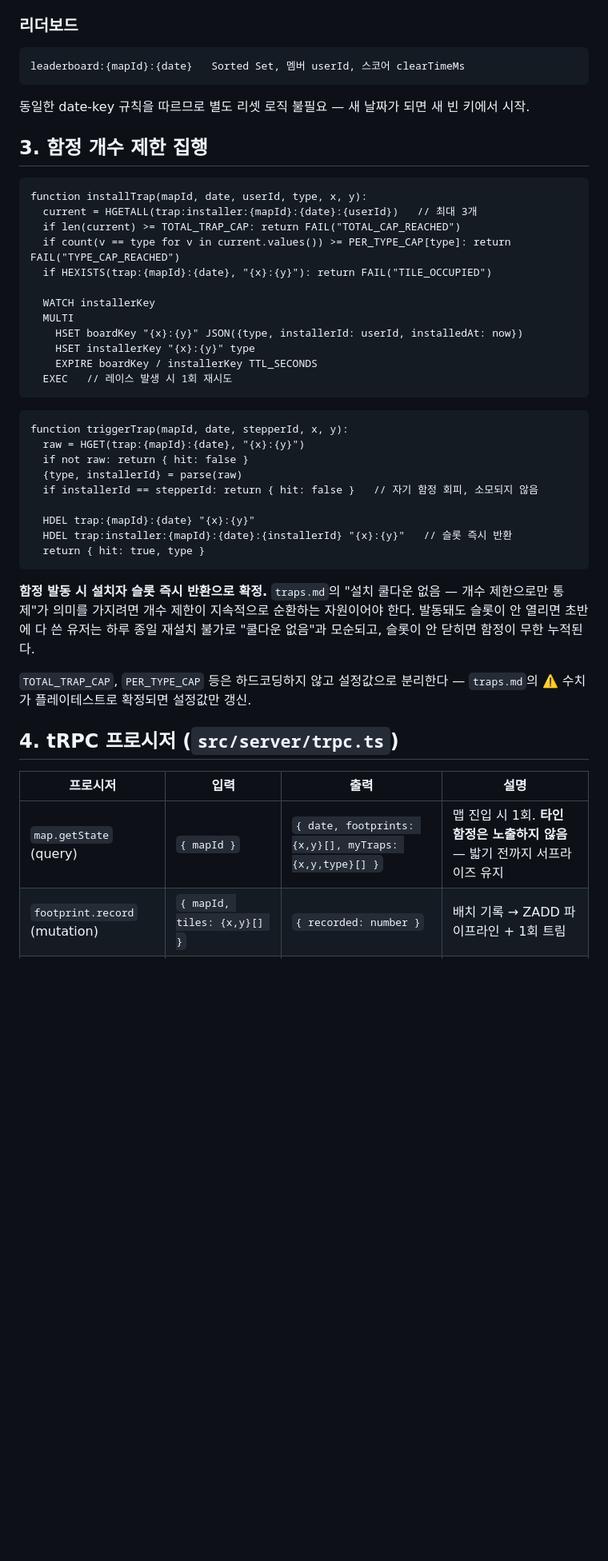
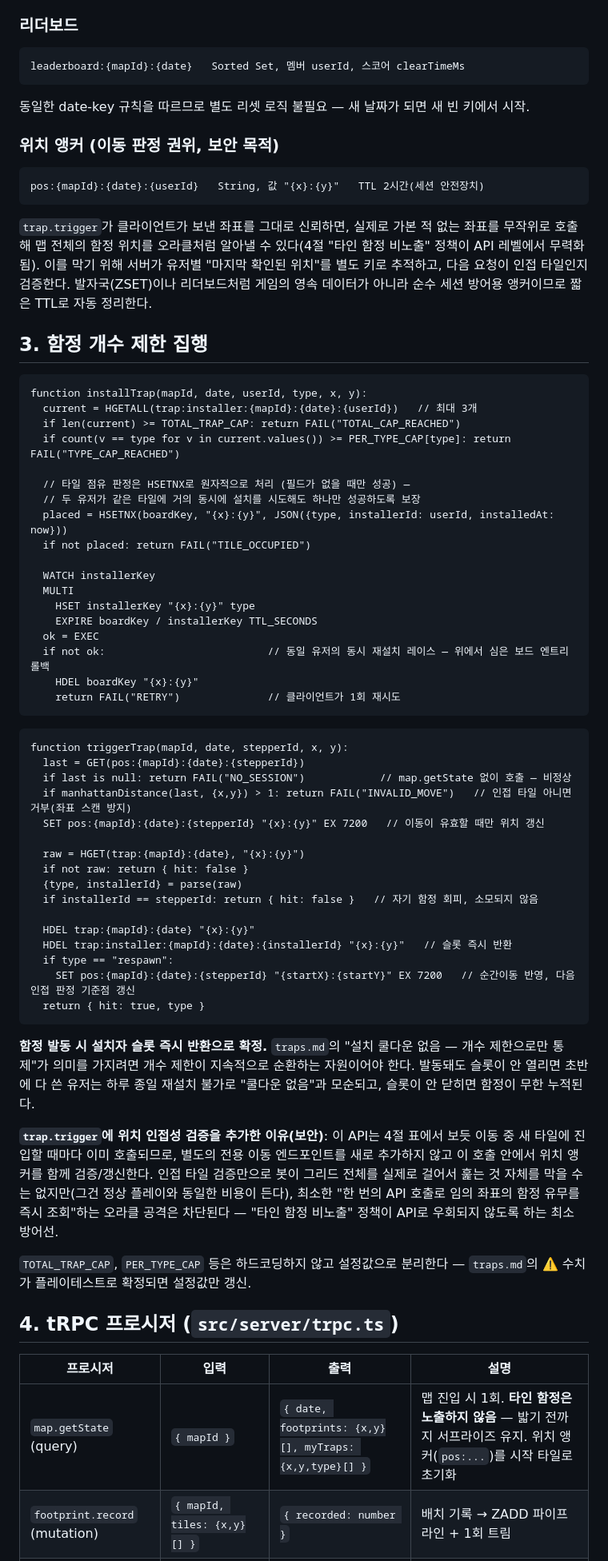
Before and after one commit to BaeYoungHwan/Reddit_ForEnjoy, a Markdown page: docs/design-docs/async-delivery.md, the part around one of its changes. Shown at 80% size. Drawn GitHub-style; blank space fills up the shorter version.

Commit message:
fix: 함정 설계에 위치 앵커 검증 추가, 설치 레이스 컨디션 수정
코드 리뷰(PR #2) 지적 사항 반영.

Constraint: trap.trigger는 이동마다 이미 호출되는 API라 전용 이동
엔드포인트를 새로 만들지 않고 같은 호출에서 위치 앵커(pos:...)를
검증/갱신하도록 설계
Rejected: footprint.record에도 동일 검증 적용 — 배치 처리 이점이
사라지고 발자국은 비authoritative 힌트라 이번 범위에서 의도적으로 미적용
Directive: /review에서 지적된 보안(좌표 스캔 오라클) + correctness(설치
레이스) 이슈 수정
Confidence: medium — 실제 구현 전 설계 단계라 pos 키의 TTL/초기화 시점은
구현 시 재검증 필요

Co-Authored-By: Claude Sonnet 5 <noreply@anthropic.com>

````diff
--- a/docs/design-docs/async-delivery.md
+++ b/docs/design-docs/async-delivery.md
@@ -44,6 +44,14 @@ leaderboard:{mapId}:{date}   Sorted Set, 멤버 userId, 스코어 clearTimeMs
 
 동일한 date-key 규칙을 따르므로 별도 리셋 로직 불필요 — 새 날짜가 되면 새 빈 키에서 시작.
 
+### 위치 앵커 (이동 판정 권위, 보안 목적)
+
+```
+pos:{mapId}:{date}:{userId}   String, 값 "{x}:{y}"   TTL 2시간(세션 안전장치)
+```
+
+`trap.trigger`가 클라이언트가 보낸 좌표를 그대로 신뢰하면, 실제로 가본 적 없는 좌표를 무작위로 호출해 맵 전체의 함정 위치를 오라클처럼 알아낼 수 있다(4절 "타인 함정 비노출" 정책이 API 레벨에서 무력화됨). 이를 막기 위해 서버가 유저별 "마지막 확인된 위치"를 별도 키로 추적하고, 다음 요청이 인접 타일인지 검증한다. 발자국(ZSET)이나 리더보드처럼 게임의 영속 데이터가 아니라 순수 세션 방어용 앵커이므로 짧은 TTL로 자동 정리한다.
+
 ## 3. 함정 개수 제한 집행
 
 ```
@@ -51,18 +59,29 @@ function installTrap(mapId, date, userId, type, x, y):
   current = HGETALL(trap:installer:{mapId}:{date}:{userId})   // 최대 3개
   if len(current) >= TOTAL_TRAP_CAP: return FAIL("TOTAL_CAP_REACHED")
   if count(v == type for v in current.values()) >= PER_TYPE_CAP[type]: return FAIL("TYPE_CAP_REACHED")
-  if HEXISTS(trap:{mapId}:{date}, "{x}:{y}"): return FAIL("TILE_OCCUPIED")
+
+  // 타일 점유 판정은 HSETNX로 원자적으로 처리 (필드가 없을 때만 성공) —
+  // 두 유저가 같은 타일에 거의 동시에 설치를 시도해도 하나만 성공하도록 보장
+  placed = HSETNX(boardKey, "{x}:{y}", JSON({type, installerId: userId, installedAt: now}))
+  if not placed: return FAIL("TILE_OCCUPIED")
 
   WATCH installerKey
   MULTI
-    HSET boardKey "{x}:{y}" JSON({type, installerId: userId, installedAt: now})
     HSET installerKey "{x}:{y}" type
     EXPIRE boardKey / installerKey TTL_SECONDS
-  EXEC   // 레이스 발생 시 1회 재시도
+  ok = EXEC
+  if not ok:                          // 동일 유저의 동시 재설치 레이스 — 위에서 심은 보드 엔트리 롤백
+    HDEL boardKey "{x}:{y}"
+    return FAIL("RETRY")              // 클라이언트가 1회 재시도
 ```
 
 ```
 function triggerTrap(mapId, date, stepperId, x, y):
+  last = GET(pos:{mapId}:{date}:{stepperId})
+  if last is null: return FAIL("NO_SESSION")            // map.getState 없이 호출 — 비정상
+  if manhattanDistance(last, {x,y}) > 1: return FAIL("INVALID_MOVE")   // 인접 타일 아니면 거부(좌표 스캔 방지)
+  SET pos:{mapId}:{date}:{stepperId} "{x}:{y}" EX 7200   // 이동이 유효할 때만 위치 갱신
+
   raw = HGET(trap:{mapId}:{date}, "{x}:{y}")
   if not raw: return { hit: false }
   {type, installerId} = parse(raw)
@@ -70,10 +89,14 @@ function triggerTrap(mapId, date, stepperId, x, y):
 
   HDEL trap:{mapId}:{date} "{x}:{y}"
   HDEL trap:installer:{mapId}:{date}:{installerId} "{x}:{y}"   // 슬롯 즉시 반환
+  if type == "respawn":
+    SET pos:{mapId}:{date}:{stepperId} "{startX}:{startY}" EX 7200   // 순간이동 반영, 다음 인접 판정 기준점 갱신
   return { hit: true, type }
 ```
 
 **함정 발동 시 설치자 슬롯 즉시 반환으로 확정.** `traps.md`의 "설치 쿨다운 없음 — 개수 제한으로만 통제"가 의미를 가지려면 개수 제한이 지속적으로 순환하는 자원이어야 한다. 발동돼도 슬롯이 안 열리면 초반에 다 쓴 유저는 하루 종일 재설치 불가로 "쿨다운 없음"과 모순되고, 슬롯이 안 닫히면 함정이 무한 누적된다.
+
+**`trap.trigger`에 위치 인접성 검증을 추가한 이유(보안)**: 이 API는 4절 표에서 보듯 이동 중 새 타일에 진입할 때마다 이미 호출되므로, 별도의 전용 이동 엔드포인트를 새로 추가하지 않고 이 호출 안에서 위치 앵커를 함께 검증/갱신한다. 인접 타일 검증만으로 봇이 그리드 전체를 실제로 걸어서 훑는 것 자체를 막을 수는 없지만(그건 정상 플레이와 동일한 비용이 든다), 최소한 "한 번의 API 호출로 임의 좌표의 함정 유무를 즉시 조회"하는 오라클 공격은 차단된다 — "타인 함정 비노출" 정책이 API로 우회되지 않도록 하는 최소 방어선.
 
 `TOTAL_TRAP_CAP`, `PER_TYPE_CAP` 등은 하드코딩하지 않고 설정값으로 분리한다 — `traps.md`의 ⚠️ 수치가 플레이테스트로 확정되면 설정값만 갱신.
 
@@ -81,6 +104,6 @@ function triggerTrap(mapId, date, stepperId, x, y):
 
 | 프로시저 | 입력 | 출력 | 설명 |
 |---|---|---|---|
-| `map.getState` (query) | `{ mapId }` | `{ date, footprints: {x,y}[], myTraps: {x,y,type}[] }` | 맵 진입 시 1회. **타인 함정은 노출하지 않음** — 밟기 전까지 서프라이즈 유지 |
+| `map.getState` (query) | `{ mapId }` | `{ date, footprints: {x,y}[], myTraps: {x,y,type}[] }` | 맵 진입 시 1회. **타인 함정은 노출하지 않음** — 밟기 전까지 서프라이즈 유지. 위치 앵커(`pos:...`)를 시작 타일로 초기화 |
 | `footprint.record` (mutation) | `{ mapId, tiles: {x,y}[] }` | `{ recorded: number }` | 배치 기록 → ZADD 파이프라인 + 1회 트림 |
 | `trap.install` (mutation) | `{ mapId, type, x, y }` | `{ success, reason?, myTraps }` | 3절 로직. 성공 시 갱신된 내 슬롯 목록 반환 |
````
Also changed, not shown: other parts of docs/design-docs/async-delivery.md (+3 -1 lines).
